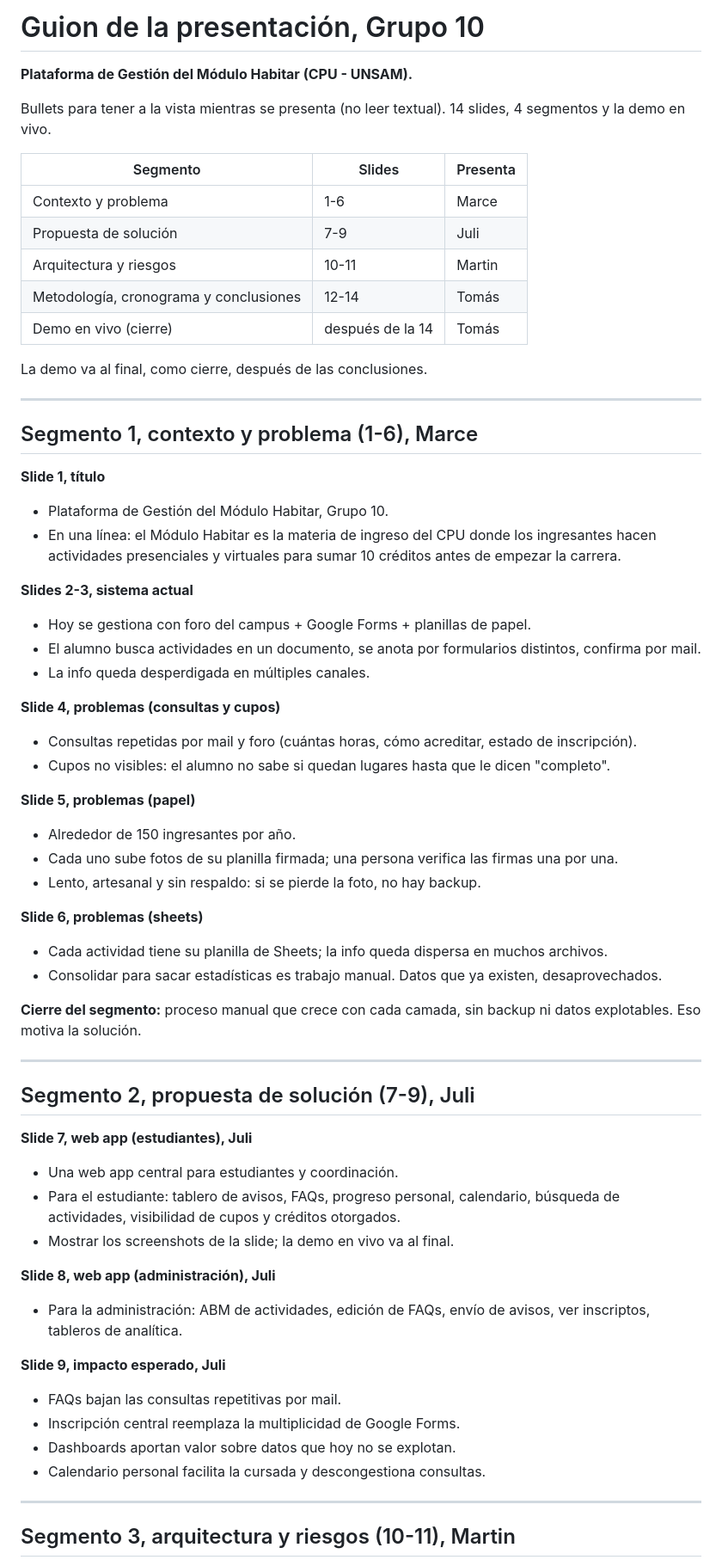
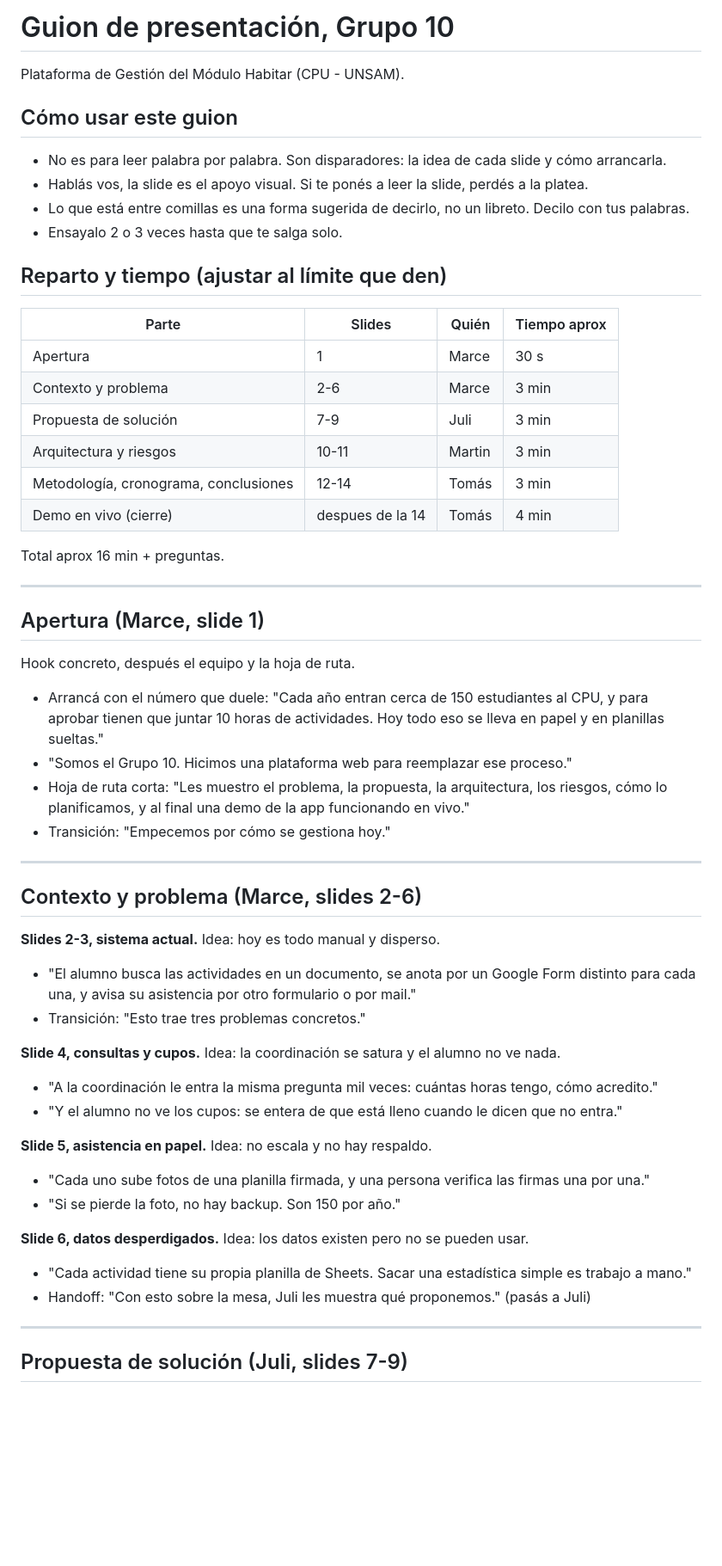
Before and after one commit to korentomas/habitar-cpu-mvp, a Markdown page: docs/Guion_presentacion.md, the part around one of its changes. Shown at 86% size. GitHub-like rendering; blank space fills up the shorter version.

```diff
--- a/docs/Guion_presentacion.md
+++ b/docs/Guion_presentacion.md
@@ -1,71 +1,61 @@
-# Guion de la presentación, Grupo 10
+# Guion de presentación, Grupo 10
 
-**Plataforma de Gestión del Módulo Habitar (CPU - UNSAM).**
+Plataforma de Gestión del Módulo Habitar (CPU - UNSAM).
 
-Bullets para tener a la vista mientras se presenta (no leer textual). 14 slides, 4 segmentos
-y la demo en vivo.
+## Cómo usar este guion
+- No es para leer palabra por palabra. Son disparadores: la idea de cada slide y cómo arrancarla.
+- Hablás vos, la slide es el apoyo visual. Si te ponés a leer la slide, perdés a la platea.
+- Lo que está entre comillas es una forma sugerida de decirlo, no un libreto. Decilo con tus palabras.
+- Ensayalo 2 o 3 veces hasta que te salga solo.
 
-| Segmento | Slides | Presenta |
-|---|---|---|
-| Contexto y problema | 1-6 | Marce |
-| Propuesta de solución | 7-9 | Juli |
-| Arquitectura y riesgos | 10-11 | Martin |
-| Metodología, cronograma y conclusiones | 12-14 | Tomás |
-| Demo en vivo (cierre) | después de la 14 | Tomás |
+## Reparto y tiempo (ajustar al límite que den)
+| Parte | Slides | Quién | Tiempo aprox |
+|---|---|---|---|
+| Apertura | 1 | Marce | 30 s |
+| Contexto y problema | 2-6 | Marce | 3 min |
+| Propuesta de solución | 7-9 | Juli | 3 min |
+| Arquitectura y riesgos | 10-11 | Martin | 3 min |
+| Metodología, cronograma, conclusiones | 12-14 | Tomás | 3 min |
+| Demo en vivo (cierre) | despues de la 14 | Tomás | 4 min |
 
-La demo va al final, como cierre, después de las conclusiones.
+Total aprox 16 min + preguntas.
 
 ---
 
-## Segmento 1, contexto y problema (1-6), Marce
+## Apertura (Marce, slide 1)
 
-**Slide 1, título**
-- Plataforma de Gestión del Módulo Habitar, Grupo 10.
-- En una línea: el Módulo Habitar es la materia de ingreso del CPU donde los ingresantes
-  hacen actividades presenciales y virtuales para sumar 10 créditos antes de empezar la carrera.
+Hook concreto, después el equipo y la hoja de ruta.
 
-**Slides 2-3, sistema actual**
-- Hoy se gestiona con foro del campus + Google Forms + planillas de papel.
-- El alumno busca actividades en un documento, se anota por formularios distintos, confirma por mail.
-- La info queda desperdigada en múltiples canales.
-
-**Slide 4, problemas (consultas y cupos)**
-- Consultas repetidas por mail y foro (cuántas horas, cómo acreditar, estado de inscripción).
-- Cupos no visibles: el alumno no sabe si quedan lugares hasta que le dicen "completo".
-
-**Slide 5, problemas (papel)**
-- Alrededor de 150 ingresantes por año.
-- Cada uno sube fotos de su planilla firmada; una persona verifica las firmas una por una.
-- Lento, artesanal y sin respaldo: si se pierde la foto, no hay backup.
-
-**Slide 6, problemas (sheets)**
-- Cada actividad tiene su planilla de Sheets; la info queda dispersa en muchos archivos.
-- Consolidar para sacar estadísticas es trabajo manual. Datos que ya existen, desaprovechados.
-
-**Cierre del segmento:** proceso manual que crece con cada camada, sin backup ni datos
-explotables. Eso motiva la solución.
+- Arrancá con el número que duele: "Cada año entran cerca de 150 estudiantes al CPU, y para
+  aprobar tienen que juntar 10 horas de actividades. Hoy todo eso se lleva en papel y en
+  planillas sueltas."
+- "Somos el Grupo 10. Hicimos una plataforma web para reemplazar ese proceso."
+- Hoja de ruta corta: "Les muestro el problema, la propuesta, la arquitectura, los riesgos,
+  cómo lo planificamos, y al final una demo de la app funcionando en vivo."
+- Transición: "Empecemos por cómo se gestiona hoy."
 
 ---
 
-## Segmento 2, propuesta de solución (7-9), Juli
+## Contexto y problema (Marce, slides 2-6)
 
-**Slide 7, web app (estudiantes), Juli**
-- Una web app central para estudiantes y coordinación.
-- Para el estudiante: tablero de avisos, FAQs, progreso personal, calendario, búsqueda de
-  actividades, visibilidad de cupos y créditos otorgados.
-- Mostrar los screenshots de la slide; la demo en vivo va al final.
+**Slides 2-3, sistema actual.** Idea: hoy es todo manual y disperso.
+- "El alumno busca las actividades en un documento, se anota por un Google Form distinto para
+  cada una, y avisa su asistencia por otro formulario o por mail."
+- Transición: "Esto trae tres problemas concretos."
 
-**Slide 8, web app (administración), Juli**
-- Para la administración: ABM de actividades, edición de FAQs, envío de avisos, ver
-  inscriptos, tableros de analítica.
+**Slide 4, consultas y cupos.** Idea: la coordinación se satura y el alumno no ve nada.
+- "A la coordinación le entra la misma pregunta mil veces: cuántas horas tengo, cómo acredito."
+- "Y el alumno no ve los cupos: se entera de que está lleno cuando le dicen que no entra."
 
-**Slide 9, impacto esperado, Juli**
-- FAQs bajan las consultas repetitivas por mail.
-- Inscripción central reemplaza la multiplicidad de Google Forms.
-- Dashboards aportan valor sobre datos que hoy no se explotan.
-- Calendario personal facilita la cursada y descongestiona consultas.
+**Slide 5, asistencia en papel.** Idea: no escala y no hay respaldo.
+- "Cada uno sube fotos de una planilla firmada, y una persona verifica las firmas una por una."
+- "Si se pierde la foto, no hay backup. Son 150 por año."
+
+**Slide 6, datos desperdigados.** Idea: los datos existen pero no se pueden usar.
+- "Cada actividad tiene su propia planilla de Sheets. Sacar una estadística simple es trabajo a mano."
+- Handoff: "Con esto sobre la mesa, Juli les muestra qué proponemos." (pasás a Juli)
 
 ---
 
-## Segmento 3, arquitectura y riesgos (10-11), Martin
+## Propuesta de solución (Juli, slides 7-9)
 
```
Also changed, not shown: other parts of docs/Guion_presentacion.md (+82 -72 lines).
